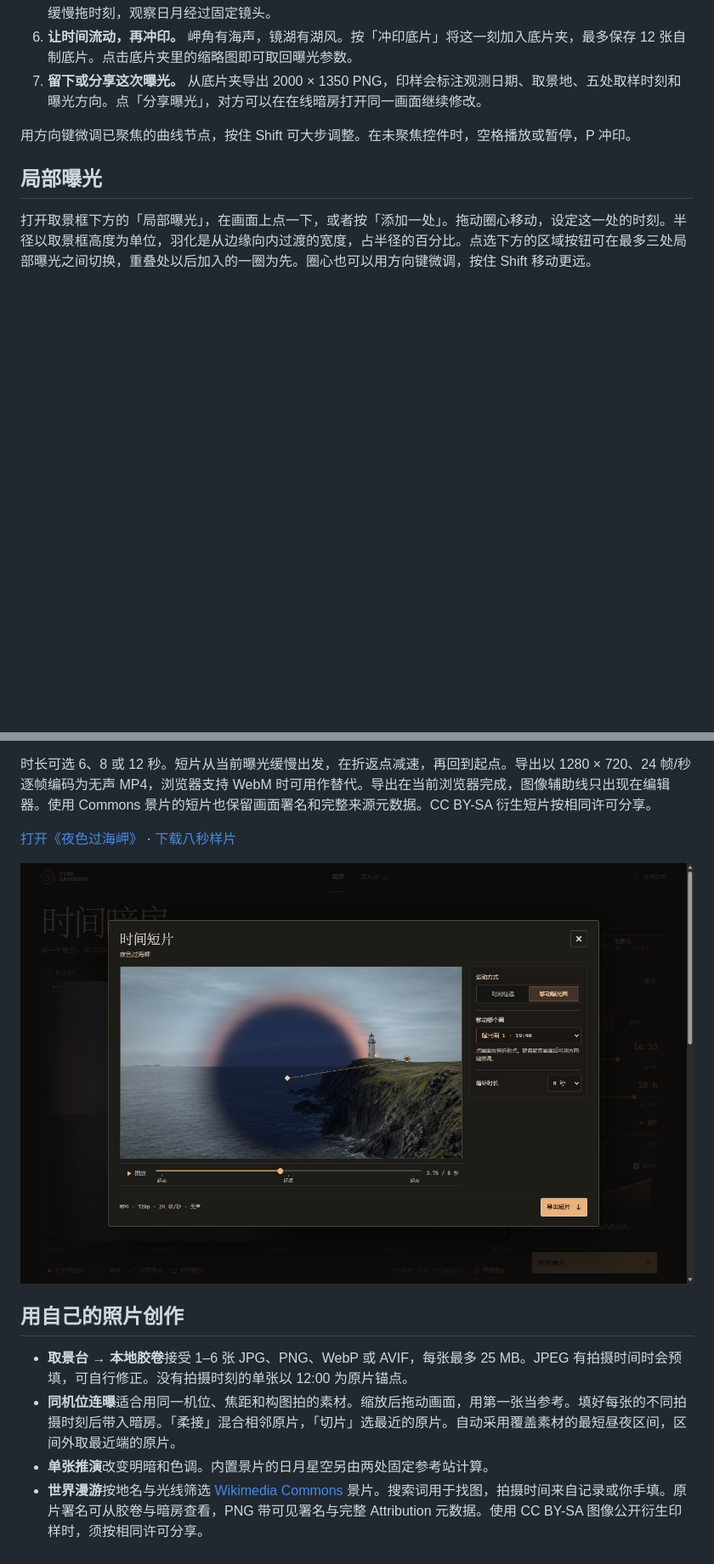
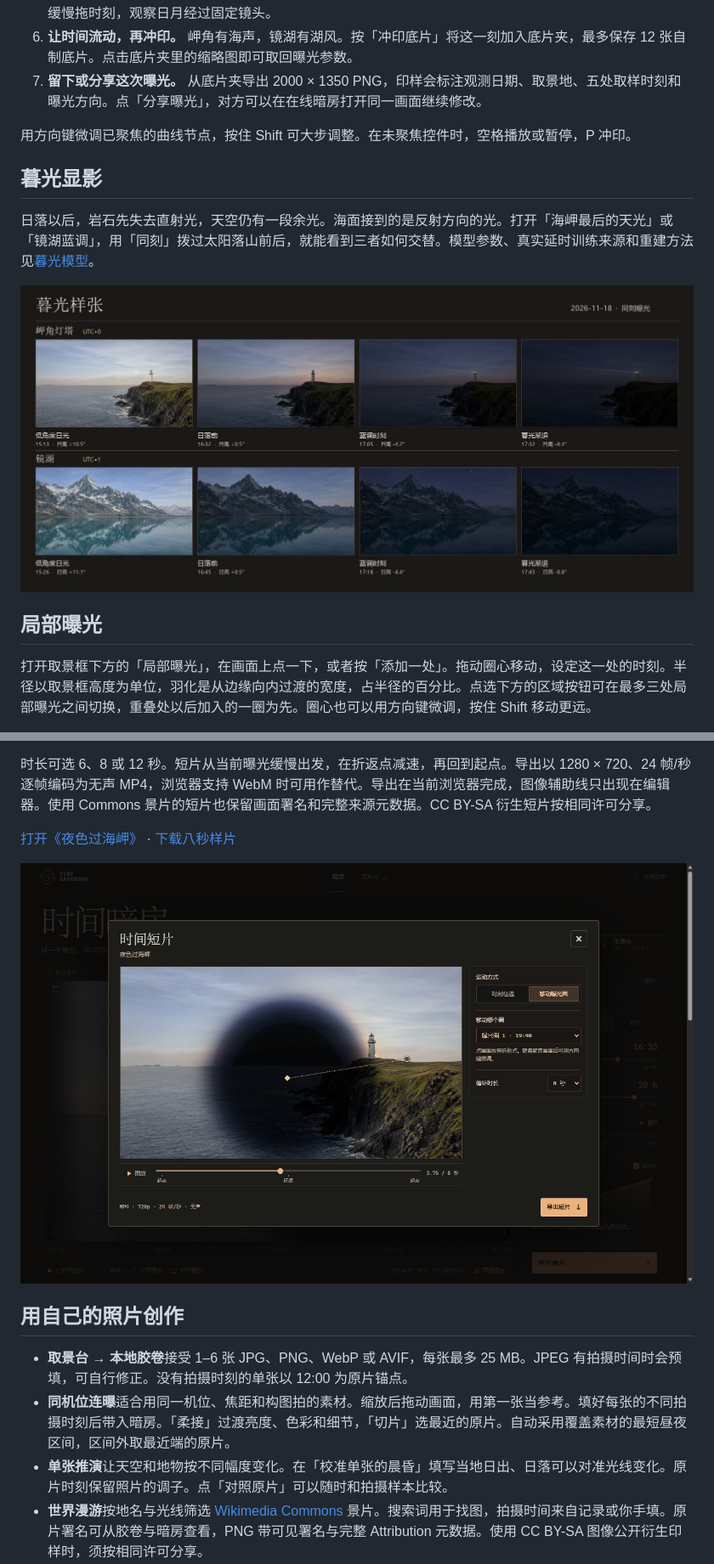
Before and after one commit to 17timg-bit/time-darkroom, a Markdown page: README.md, 2 parts joined by grey strips. Shown at 85% size. GitHub-like rendering; pictures changed too: 预览/时间短片.png, 预览/暮光样张.jpg (added); blank space fills up the shorter version.

```diff
--- a/README.md
+++ b/README.md
@@ -17,6 +17,12 @@
 7. **留下或分享这次曝光。** 从底片夹导出 2000 × 1350 PNG，印样会标注观测日期、取景地、五处取样时刻和曝光方向。点「分享曝光」，对方可以在在线暗房打开同一画面继续修改。
 
 用方向键微调已聚焦的曲线节点，按住 Shift 可大步调整。在未聚焦控件时，空格播放或暂停，P 冲印。
+
+## 暮光显影
+
+日落以后，岩石先失去直射光，天空仍有一段余光。海面接到的是反射方向的光。打开「海岬最后的天光」或「镜湖蓝调」，用「同刻」拨过太阳落山前后，就能看到三者如何交替。模型参数、真实延时训练来源和重建方法见[暮光模型](docs/暮光模型.md)。
+
+![岬角灯塔和镜湖的四个暮光时段](预览/暮光样张.jpg)
 
 ## 局部曝光
 
@@ -41,8 +47,8 @@
 ## 用自己的照片创作
 
 - **取景台 → 本地胶卷**接受 1–6 张 JPG、PNG、WebP 或 AVIF，每张最多 25 MB。JPEG 有拍摄时间时会预填，可自行修正。没有拍摄时刻的单张以 12:00 为原片锚点。
-- **同机位连曝**适合用同一机位、焦距和构图拍的素材。缩放后拖动画面，用第一张当参考。填好每张的不同拍摄时刻后带入暗房。「柔接」混合相邻原片，「切片」选最近的原片。自动采用覆盖素材的最短昼夜区间，区间外取最近端的原片。
-- **单张推演**改变明暗和色调。内置景片的日月星空另由两处固定参考站计算。
+- **同机位连曝**适合用同一机位、焦距和构图拍的素材。缩放后拖动画面，用第一张当参考。填好每张的不同拍摄时刻后带入暗房。「柔接」过渡亮度、色彩和细节，「切片」选最近的原片。自动采用覆盖素材的最短昼夜区间，区间外取最近端的原片。
+- **单张推演**让天空和地物按不同幅度变化。在「校准单张的晨昏」填写当地日出、日落可以对准光线变化。原片时刻保留照片的调子。点「对照原片」可以随时和拍摄样本比较。
 - **世界漫游**按地名与光线筛选 [Wikimedia Commons](https://commons.wikimedia.org/) 景片。搜索词用于找图，拍摄时间来自记录或你手填。原片署名可从胶卷与暗房查看，PNG 带可见署名与完整 Attribution 元数据。使用 CC BY-SA 图像公开衍生印样时，须按相同许可分享。
 - 你的照片和胶卷只在当前浏览器存储。取景台保留最近编辑的胶卷，已冲印的底片保有各自独立素材快照。自带景片通过 PNG 分享。
 
```
Also changed, not shown: other parts of README.md (+13 -5 lines), CHANGELOG.md (+7 -0 lines), docs/暮光模型.md (added, +40 -0 lines), 15 other files.
